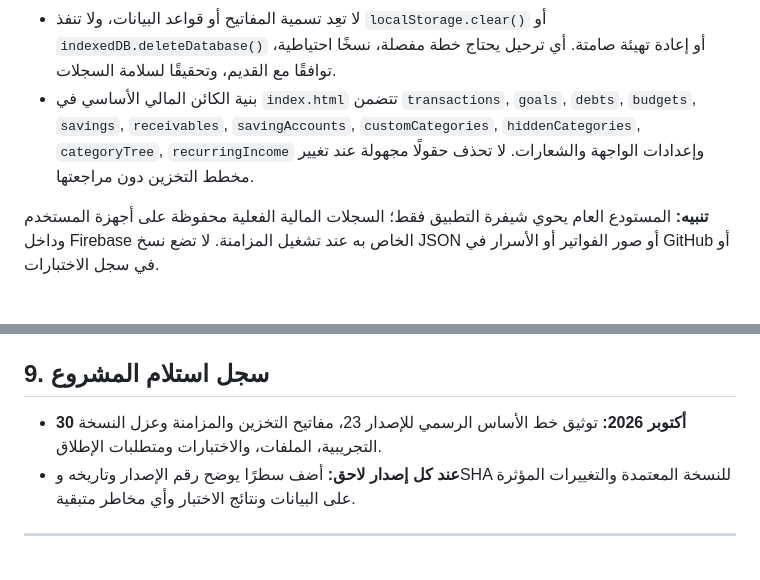
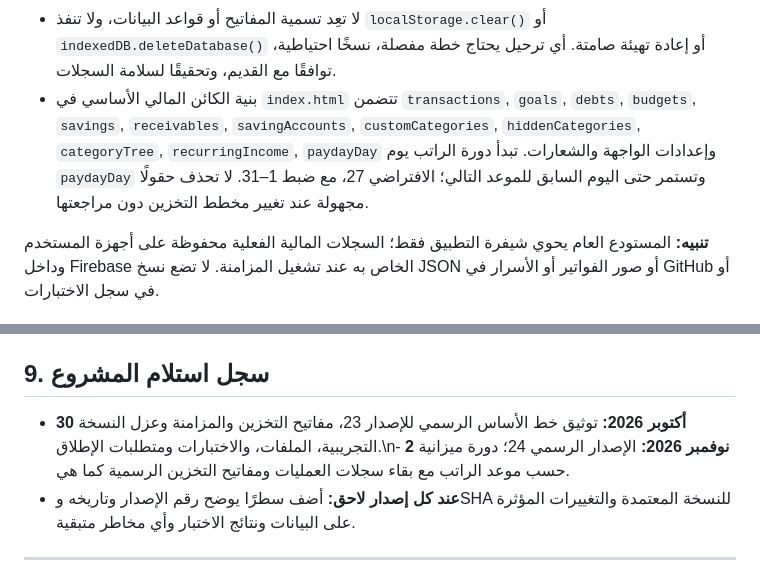
Before and after one commit to ashrafv2/masareefi, a Markdown page: DEVELOPMENT_GUIDE_AR.md, 2 parts joined by grey strips. GitHub-like rendering.

```diff
--- a/DEVELOPMENT_GUIDE_AR.md
+++ b/DEVELOPMENT_GUIDE_AR.md
@@ -76,7 +76,7 @@
 - نطاقا `/masareefi/` و`/asareefi-test/` تحت أصل GitHub Pages نفسه؛ لذلك **العزل بالمفاتيح وأسماء قواعد البيانات ضروري**. `localStorage` مقسّم حسب الأصل وليس مسار URL.
 - قد تختلف مساحة تخزين التطبيق المثبت على الشاشة الرئيسية عن Safari على أجهزة iOS؛ يجب اختبار نقل البيانات بملف النسخ الشامل بدل افتراض المشاركة.
 - لا تعِد تسمية المفاتيح أو قواعد البيانات، ولا تنفذ `localStorage.clear()` أو `indexedDB.deleteDatabase()` أو إعادة تهيئة صامتة. أي ترحيل يحتاج خطة مفصلة، نسخًا احتياطية، توافقًا مع القديم، وتحقيقًا لسلامة السجلات.
-- بنية الكائن المالي الأساسي في `index.html` تتضمن `transactions`, `goals`, `debts`, `budgets`, `savings`, `receivables`, `savingAccounts`, `customCategories`, `hiddenCategories`, `categoryTree`, `recurringIncome` وإعدادات الواجهة والشعارات. لا تحذف حقولًا مجهولة عند تغيير مخطط التخزين دون مراجعتها.
+- بنية الكائن المالي الأساسي في `index.html` تتضمن `transactions`, `goals`, `debts`, `budgets`, `savings`, `receivables`, `savingAccounts`, `customCategories`, `hiddenCategories`, `categoryTree`, `recurringIncome`, `paydayDay` وإعدادات الواجهة والشعارات. تبدأ دورة الراتب يوم `paydayDay` وتستمر حتى اليوم السابق للموعد التالي؛ الافتراضي 27، مع ضبط 1–31. لا تحذف حقولًا مجهولة عند تغيير مخطط التخزين دون مراجعتها.
 
 **تنبيه:** المستودع العام يحوي شيفرة التطبيق فقط؛ السجلات المالية الفعلية محفوظة على أجهزة المستخدم وداخل Firebase الخاص به عند تشغيل المزامنة. لا تضع نسخ JSON أو صور الفواتير أو الأسرار في GitHub أو في سجل الاختبارات.
 
@@ -146,7 +146,7 @@
 
 ## 9. سجل استلام المشروع
 
-- **30 أكتوبر 2026:** توثيق خط الأساس الرسمي للإصدار 23، مفاتيح التخزين والمزامنة وعزل النسخة التجريبية، الملفات، والاختبارات ومتطلبات الإطلاق.
+- **30 أكتوبر 2026:** توثيق خط الأساس الرسمي للإصدار 23، مفاتيح التخزين والمزامنة وعزل النسخة التجريبية، الملفات، والاختبارات ومتطلبات الإطلاق.\n- **2 نوفمبر 2026:** الإصدار الرسمي 24؛ دورة ميزانية حسب موعد الراتب مع بقاء سجلات العمليات ومفاتيح التخزين الرسمية كما هي.
 - **عند كل إصدار لاحق:** أضف سطرًا يوضح رقم الإصدار وتاريخه وSHA للنسخة المعتمدة والتغييرات المؤثرة على البيانات ونتائج الاختبار وأي مخاطر متبقية.
 
 ---
```
Also changed, not shown: other parts of DEVELOPMENT_GUIDE_AR.md (+5 -5 lines).
